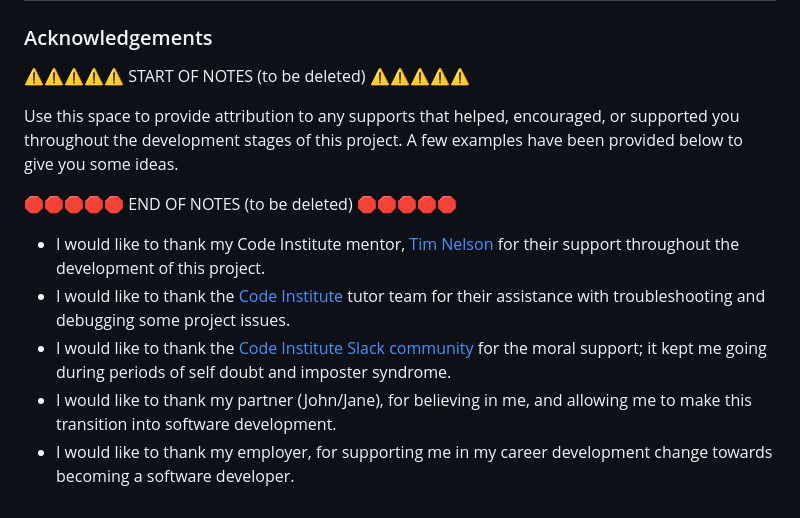
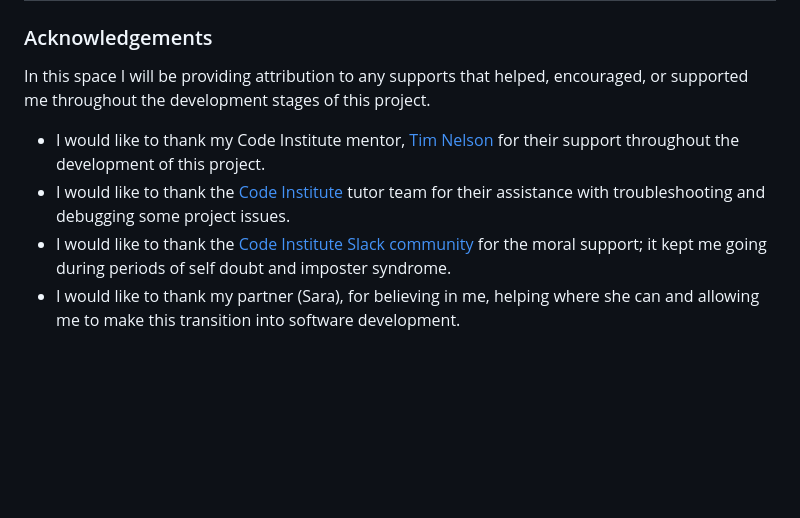
Before and after one commit to Nap199I/Text-based-RPG, a Markdown page: README.md, the part around one of its changes. GitHub-like rendering; blank space fills up the shorter version.

```diff
--- a/README.md
+++ b/README.md
@@ -363,15 +331,9 @@ by sending yourself the following command: `!freemedia`.
 
 ### Acknowledgements
 
-⚠️⚠️⚠️⚠️⚠️ START OF NOTES (to be deleted) ⚠️⚠️⚠️⚠️⚠️
-
-Use this space to provide attribution to any supports that helped, encouraged, or supported you throughout the development stages of this project.
-A few examples have been provided below to give you some ideas.
-
-🛑🛑🛑🛑🛑 END OF NOTES (to be deleted) 🛑🛑🛑🛑🛑
+In this space I will be providing attribution to any supports that helped, encouraged, or supported me throughout the development stages of this project.
 
 - I would like to thank my Code Institute mentor, [Tim Nelson](https://github.com/TravelTimN) for their support throughout the development of this project.
 - I would like to thank the [Code Institute](https://codeinstitute.net) tutor team for their assistance with troubleshooting and debugging some project issues.
 - I would like to thank the [Code Institute Slack community](https://code-institute-room.slack.com) for the moral support; it kept me going during periods of self doubt and imposter syndrome.
-- I would like to thank my partner (John/Jane), for believing in me, and allowing me to make this transition into software development.
-- I would like to thank my employer, for supporting me in my career development change towards becoming a software developer.
+- I would like to thank my partner (Sara), for believing in me, helping where she can and allowing me to make this transition into software development.
```
Also changed, not shown: other parts of README.md (+15 -47 lines).
